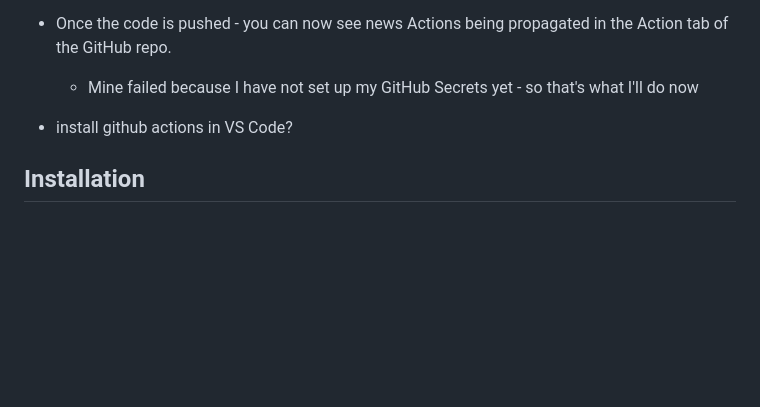
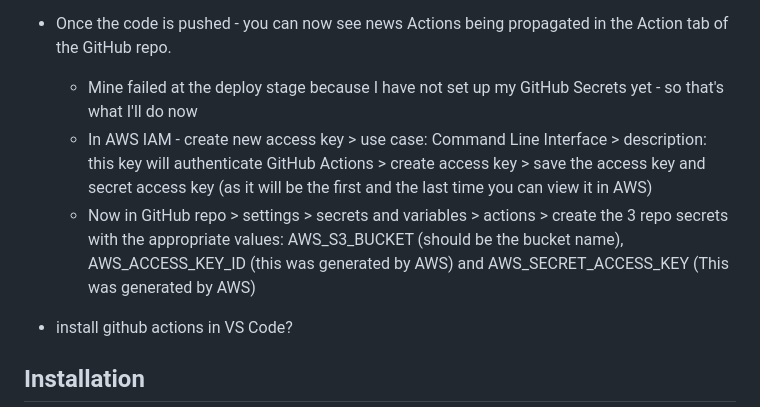
Before and after one commit to Tayya-D/Cloud-Resume-Challenge, a Markdown page: README.md, the part around the change. GitHub-like rendering; blank space fills up the shorter version.

Commit message:
updated README and created GitHub Actions secrets

```diff
--- a/README.md
+++ b/README.md
@@ -91,7 +91,9 @@ This included removing a lot of the pages included in the initial template and a
    - In the GitHub action code - I made sure to set the correct region (in my case it was eu-west-2 - you can check on your AWS S3 console to verify the region of the bucket)
    - Set the source directory as the name of the folder that holds your website files (for me, I had to take everything out of my initial parent folder for the website even load properly; so now my file are in the root of my project directory. So I'll be using '.')
    - Once the code is pushed - you can now see news Actions being propagated in the Action tab of the GitHub repo.
-      - Mine failed because I have not set up my GitHub Secrets yet - so that's what I'll do now
+      - Mine failed at the deploy stage because I have not set up my GitHub Secrets yet - so that's what I'll do now
+      - In AWS IAM - create new access key > use case: Command Line Interface > description: this key will authenticate GitHub Actions > create access key > save the access key and secret access key (as it will be the first and the last time you can view it in AWS)
+      - Now in GitHub repo > settings > secrets and variables > actions > create the 3 repo secrets with the appropriate values: AWS_S3_BUCKET (should be the bucket name), AWS_ACCESS_KEY_ID (this was generated by AWS) and AWS_SECRET_ACCESS_KEY (This was generated by AWS)
 
    - install github actions in VS Code?
 
```
